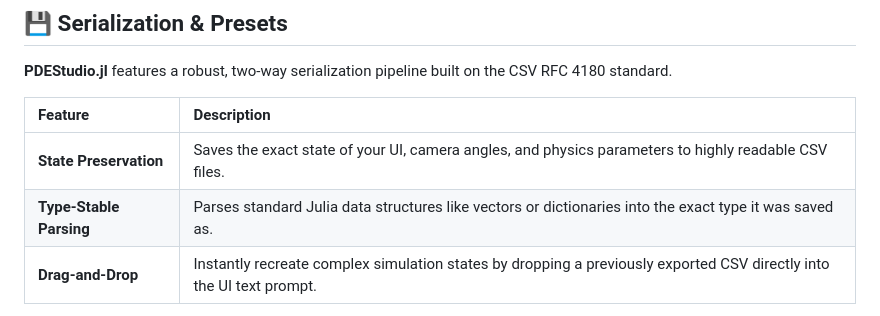
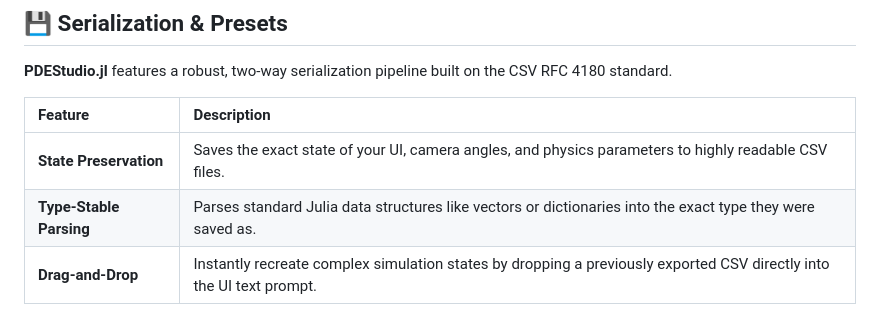
Before and after one commit to blhackslash/PDEStudio.jl, a Markdown page: docs/src/index.md, the part around the change. Drawn GitHub-style.

Commit message:
Fix typo in Type-Stable Parsing description

```diff
--- a/docs/src/index.md
+++ b/docs/src/index.md
@@ -28,7 +28,7 @@ The studio is built around a centralized, reactive state manager that links your
 | Feature | Description |
 | :--- | :--- |
 | **State Preservation** | Saves the exact state of your UI, camera angles, and physics parameters to highly readable CSV files. |
-| **Type-Stable Parsing** | Parses standard Julia data structures like vectors or dictionaries into the exact type it was saved as.|
+| **Type-Stable Parsing** | Parses standard Julia data structures like vectors or dictionaries into the exact type they were saved as.|
 | **Drag-and-Drop** | Instantly recreate complex simulation states by dropping a previously exported CSV directly into the UI text prompt. |
 > **Security Note:** Make sure that you trust the files you are loading! The backend does not have a safety check, i.e. it allows arbitrary code execution. All the files directly generated by the package are save to use.
 
```
